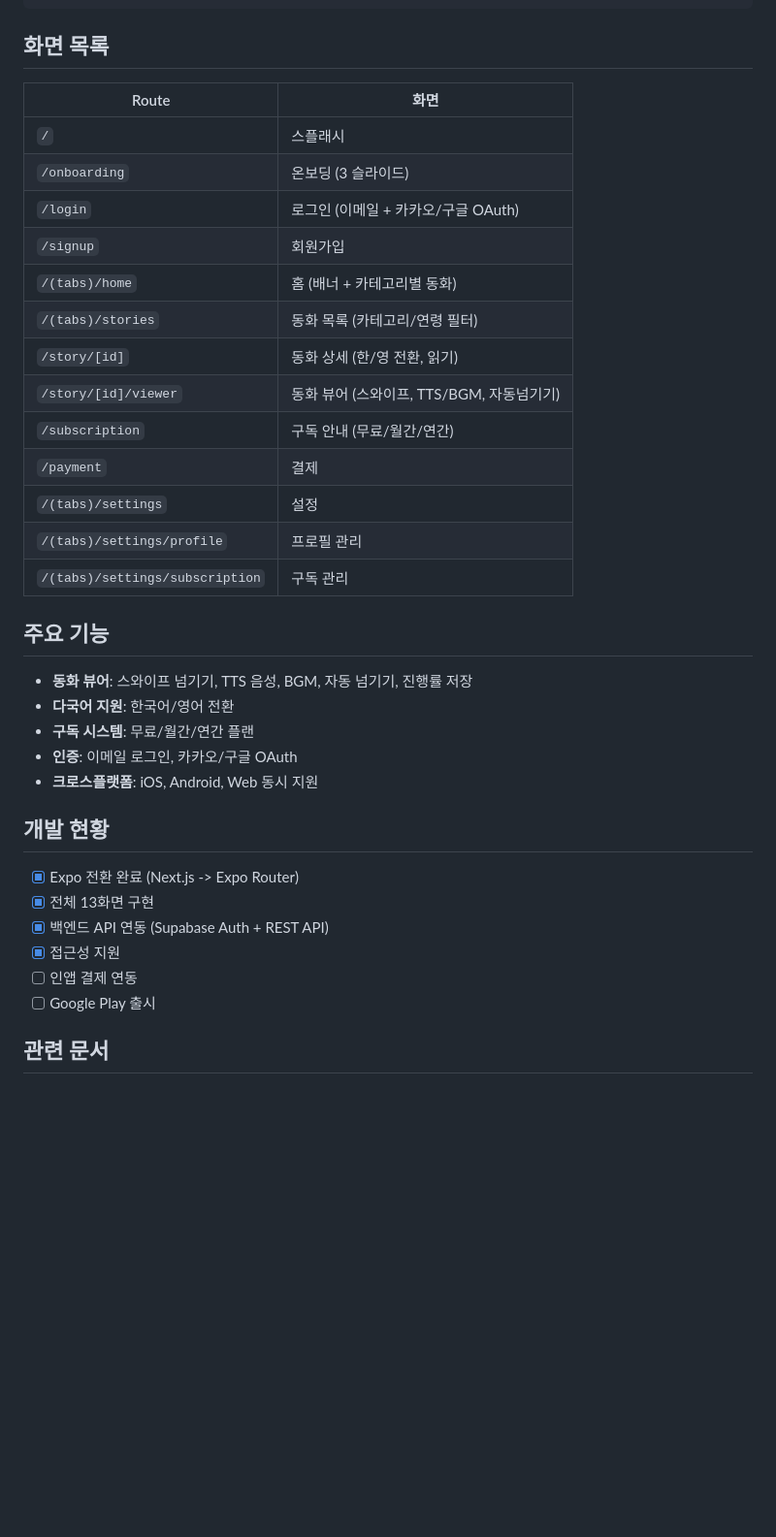
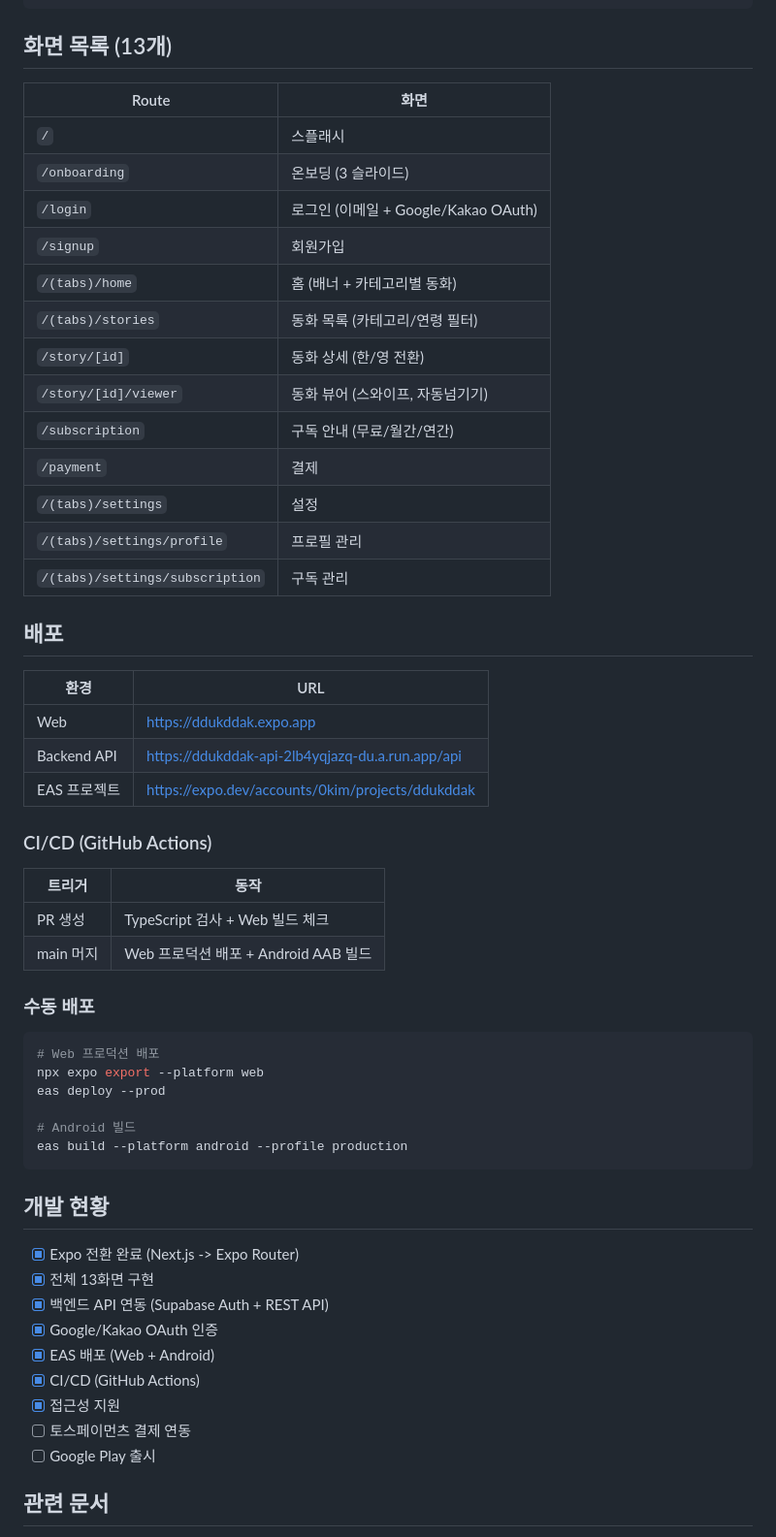
Before and after one commit to youngkim90/ddukddak-web, a Markdown page: README.md, the part around one of its changes. Shown at 97% size. Drawn GitHub-style; blank space fills up the shorter version.

````diff
--- a/README.md
+++ b/README.md
@@ -85,39 +89,60 @@ src/
 └── types/                      # TypeScript 타입 정의
 ```
 
-## 화면 목록
+## 화면 목록 (13개)
 
 | Route | 화면 |
 |-------|------|
 | `/` | 스플래시 |
 | `/onboarding` | 온보딩 (3 슬라이드) |
-| `/login` | 로그인 (이메일 + 카카오/구글 OAuth) |
+| `/login` | 로그인 (이메일 + Google/Kakao OAuth) |
 | `/signup` | 회원가입 |
 | `/(tabs)/home` | 홈 (배너 + 카테고리별 동화) |
 | `/(tabs)/stories` | 동화 목록 (카테고리/연령 필터) |
-| `/story/[id]` | 동화 상세 (한/영 전환, 읽기) |
-| `/story/[id]/viewer` | 동화 뷰어 (스와이프, TTS/BGM, 자동넘기기) |
+| `/story/[id]` | 동화 상세 (한/영 전환) |
+| `/story/[id]/viewer` | 동화 뷰어 (스와이프, 자동넘기기) |
 | `/subscription` | 구독 안내 (무료/월간/연간) |
 | `/payment` | 결제 |
 | `/(tabs)/settings` | 설정 |
 | `/(tabs)/settings/profile` | 프로필 관리 |
 | `/(tabs)/settings/subscription` | 구독 관리 |
 
-## 주요 기능
+## 배포
 
-- **동화 뷰어**: 스와이프 넘기기, TTS 음성, BGM, 자동 넘기기, 진행률 저장
-- **다국어 지원**: 한국어/영어 전환
-- **구독 시스템**: 무료/월간/연간 플랜
-- **인증**: 이메일 로그인, 카카오/구글 OAuth
-- **크로스플랫폼**: iOS, Android, Web 동시 지원
+| 환경 | URL |
+|------|-----|
+| Web | https://ddukddak.expo.app |
+| Backend API | https://ddukddak-api-2lb4yqjazq-du.a.run.app/api |
+| EAS 프로젝트 | https://expo.dev/accounts/0kim/projects/ddukddak |
+
+### CI/CD (GitHub Actions)
+
+| 트리거 | 동작 |
+|--------|------|
+| PR 생성 | TypeScript 검사 + Web 빌드 체크 |
+| main 머지 | Web 프로덕션 배포 + Android AAB 빌드 |
+
+### 수동 배포
+
+```bash
+# Web 프로덕션 배포
+npx expo export --platform web
+eas deploy --prod
+
+# Android 빌드
+eas build --platform android --profile production
+```
 
 ## 개발 현황
 
 - [x] Expo 전환 완료 (Next.js -> Expo Router)
 - [x] 전체 13화면 구현
 - [x] 백엔드 API 연동 (Supabase Auth + REST API)
+- [x] Google/Kakao OAuth 인증
+- [x] EAS 배포 (Web + Android)
+- [x] CI/CD (GitHub Actions)
 - [x] 접근성 지원
-- [ ] 인앱 결제 연동
+- [ ] 토스페이먼츠 결제 연동
 - [ ] Google Play 출시
 
 ## 관련 문서
````
Also changed, not shown: other parts of README.md (+21 -17 lines).
